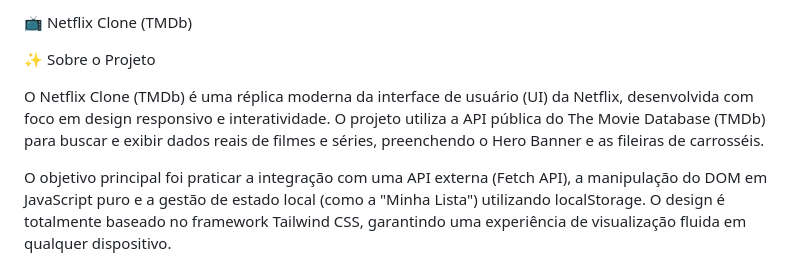
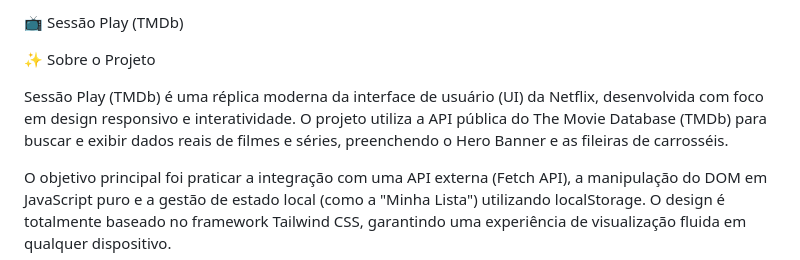
Before and after one commit to Renato8318/Netflix-Clone, a Markdown page: README.md, the part around the change. GitHub-like rendering.

Commit message:
Rename project to 'Sessão Play' and refine description
Updated project name in README and removed redundant text.

```diff
--- a/README.md
+++ b/README.md
@@ -1,4 +1,4 @@
-📺 Netflix Clone (TMDb)
+📺 Sessão Play (TMDb)
 
 
 
@@ -7,7 +7,7 @@
 
 
 
-O Netflix Clone (TMDb) é uma réplica moderna da interface de usuário (UI) da Netflix, desenvolvida com foco em design responsivo e interatividade. O projeto utiliza a API pública do The Movie Database (TMDb) para buscar e exibir dados reais de filmes e séries, preenchendo o Hero Banner e as fileiras de carrosséis.
+Sessão Play (TMDb) é uma réplica moderna da interface de usuário (UI) da Netflix, desenvolvida com foco em design responsivo e interatividade. O projeto utiliza a API pública do The Movie Database (TMDb) para buscar e exibir dados reais de filmes e séries, preenchendo o Hero Banner e as fileiras de carrosséis.
 
 O objetivo principal foi praticar a integração com uma API externa (Fetch API), a manipulação do DOM em JavaScript puro e a gestão de estado local (como a "Minha Lista") utilizando localStorage. O design é totalmente baseado no framework Tailwind CSS, garantindo uma experiência de visualização fluida em qualquer dispositivo.
 
```
